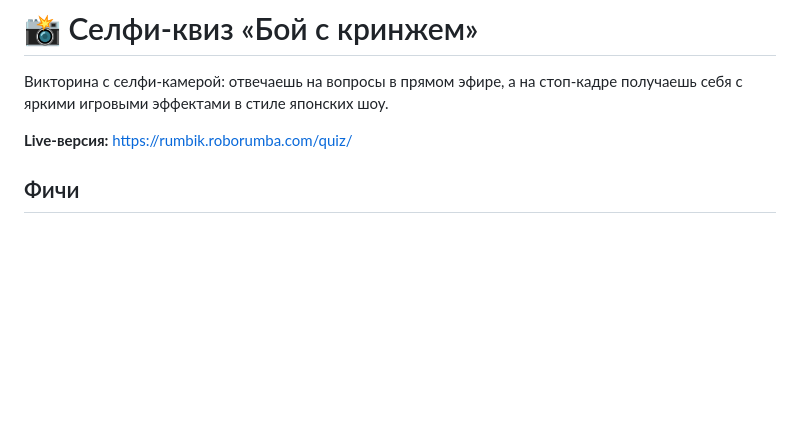
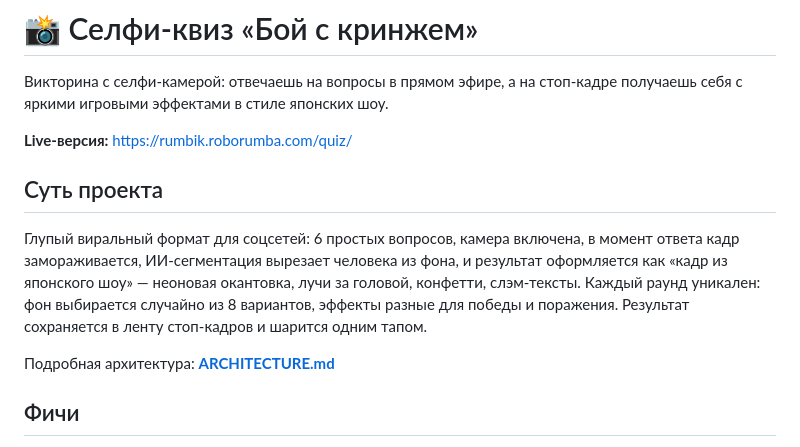
Before and after one commit to shulykun/selfie-quiz, a Markdown page: README.md, the part around the change. Drawn GitHub-style; blank space fills up the shorter version.

Commit message:
Документация: суть проекта в README + подробная архитектура (ARCHITECTURE.md)

```diff
--- a/README.md
+++ b/README.md
@@ -4,6 +4,17 @@
 получаешь себя с яркими игровыми эффектами в стиле японских шоу.
 
 **Live-версия:** https://rumbik.roborumba.com/quiz/
+
+## Суть проекта
+
+Глупый виральный формат для соцсетей: 6 простых вопросов, камера включена,
+в момент ответа кадр замораживается, ИИ-сегментация вырезает человека из фона,
+и результат оформляется как «кадр из японского шоу» — неоновая окантовка,
+лучи за головой, конфетти, слэм-тексты. Каждый раунд уникален: фон выбирается
+случайно из 8 вариантов, эффекты разные для победы и поражения. Результат
+сохраняется в ленту стоп-кадров и шарится одним тапом.
+
+Подробная архитектура: **[ARCHITECTURE.md](ARCHITECTURE.md)**
 
 ## Фичи
 
```
Also changed, not shown: ARCHITECTURE.md (added, +128 -0 lines).
